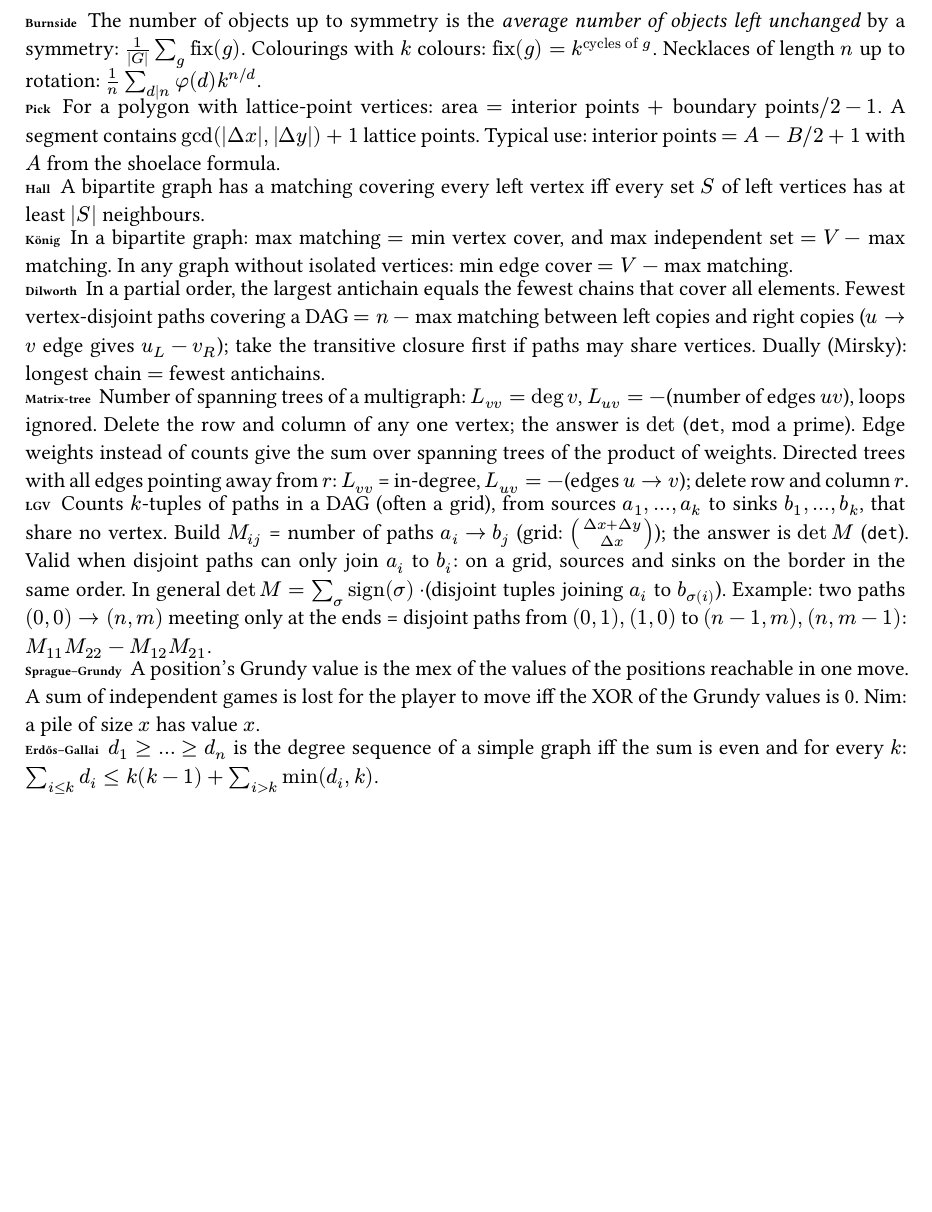
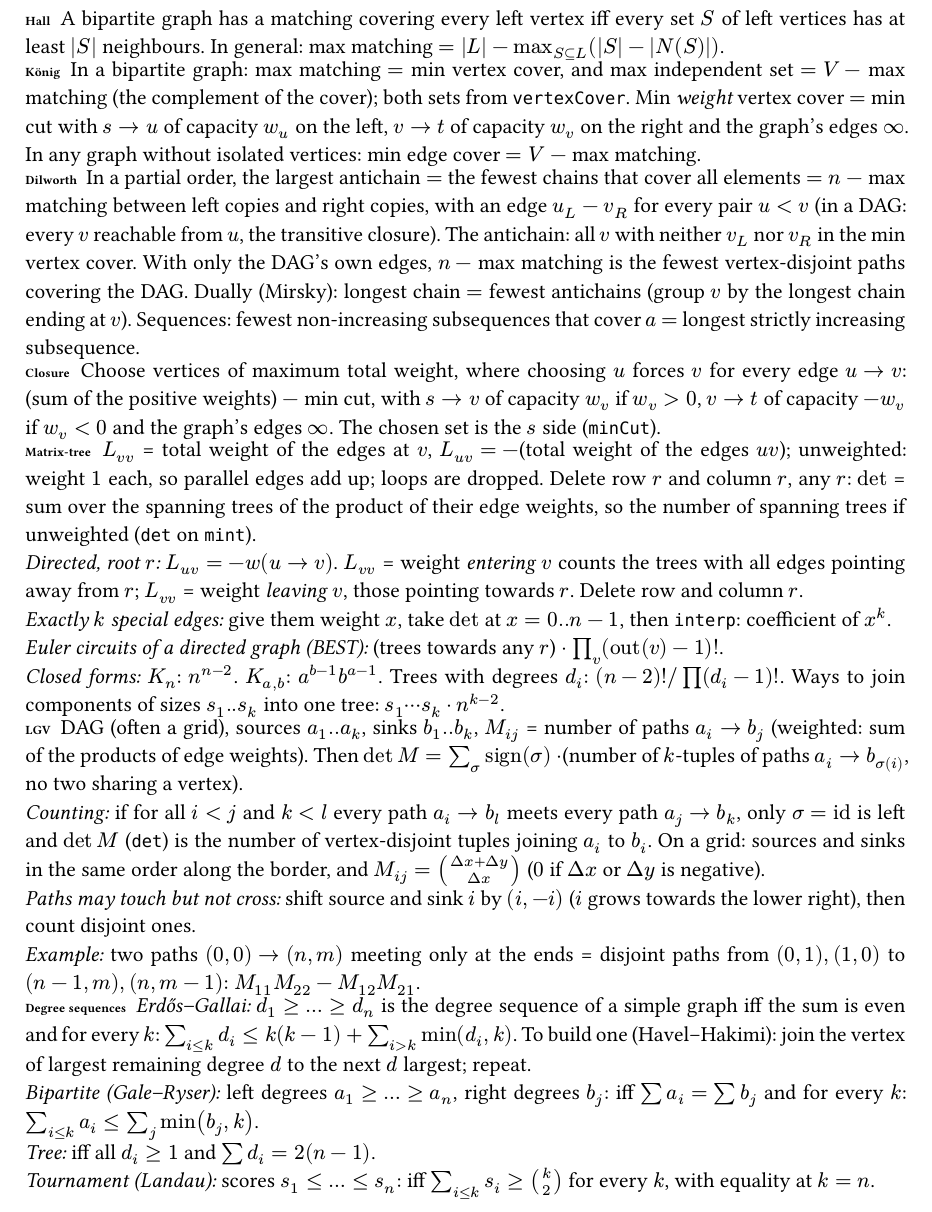
Before and after one commit to RaduTeodorProsie/rcpc-notebook, a Typst document (snippets/math/theorems.typ): part of the page, cut at the place of the change, the shorter picture padded with empty space. Compiled offline with Typst 0.15; a missing font is replaced by an installed copy or a similar font.

Commit message:
Fix dlog, readInt and Eulerian text; restate theorems; add tree isomorphism
Fixes: dlog multiplies in __int128, so it is right for m above 3e9
(it returned wrong answers there; tested up to 2e12). readInt returns
0 at the end of the input instead of looping forever. Eulerian
numbers: inserting n at the front keeps the ascent count, not at the
end.

Theorems are restated and split into two sheets, since one no longer
fits a column. Graphs: Hall with the deficiency form, Konig with the
weighted cover, Dilworth with the antichain construction, closure,
matrix-tree (weighted, both directed orientations, k special edges,
BEST, closed forms), LGV (identity first, then when it counts, touching
paths), degree sequences (Havel-Hakimi, Gale-Ryser, Landau). Counting
and games: Burnside with reflections and the cube, Pick, Sprague-Grundy
with misere and staircase Nim.

New formula rows: binomial inversion, reflection and ballot, falling
factorials, Legendre and Kummer, inverses of 1..n, floor blocks,
min-max, power series exp/ln/pow in O(n^2). Combinatorics is split
into counting and fast computation for the same column limit.

treeiso.h: rootedClass and treeClass number rooted and unrooted trees
up to isomorphism, exactly (a map of sorted child classes).

Smaller: stress.sh builds sol with sanitizers, bashrc raises the stack
limit, the template's usage points to cs, MOD is const int in
matrix.h, alphabet lines in Aho and Eertree are marked //!, 2-SAT no
longer says "not 2-SAT" twice, four more troubleshooting lines.

notebook.toml: pst.h moves next to the lazy variants and polycut.h
after manhattanmst.h, which keeps the PDF at 25 pages.

```diff
--- a/snippets/math/theorems.typ
+++ b/snippets/math/theorems.typ
@@ -1,53 +1,79 @@
-// Name: Theorems in words
+// Name: Theorems: graphs
 #set par(justify: true, spacing: 4.2pt)
 #import "/snippets/sheet.typ": t
-#t[Burnside][The number of objects up to symmetry is the _average number of
-objects left unchanged_ by a symmetry: $1/(|G|) sum_g "fix"(g)$. Colourings
-with $k$ colours: $"fix"(g) = k^("cycles of" g)$. Necklaces of length $n$
-up to rotation: $1/n sum_(d|n) phi(d) k^(n\/d)$.]
-
-#t[Pick][For a polygon with lattice-point vertices:
-area $=$ interior points $+$ boundary points$\/2 - 1$. A segment
-contains $gcd(|Delta x|, |Delta y|) + 1$ lattice points. Typical use:
-interior points $= A - B\/2 + 1$ with $A$ from the shoelace formula.]
-
 #t[Hall][A bipartite graph has a matching covering every left vertex
-iff every set $S$ of left vertices has at least $|S|$ neighbours.]
+iff every set $S$ of left vertices has at least $|S|$ neighbours. In
+general: max matching $= |L| - max_(S subset.eq L) (|S| - |N(S)|)$.]
 
 #t[König][In a bipartite graph: max matching $=$ min vertex cover, and
-max independent set $= V -$ max matching. In any graph without isolated
-vertices: min edge cover $= V -$ max matching.]
+max independent set $= V -$ max matching (the complement of the cover);
+both sets from `vertexCover`. Min _weight_ vertex cover $=$ min cut
+with $s -> u$ of capacity $w_u$ on the left, $v -> t$ of capacity $w_v$
+on the right and the graph's edges $infinity$. In any graph without
+isolated vertices: min edge cover $= V -$ max matching.]
 
-#t[Dilworth][In a partial order, the largest antichain equals the fewest
-chains that cover all elements. Fewest vertex-disjoint paths covering a
-DAG $= n -$ max matching between left copies and right copies ($u -> v$
-edge gives $u_L - v_R$); take the transitive closure first if paths may
-share vertices. Dually (Mirsky): longest chain $=$ fewest antichains.]
+#t[Dilworth][In a partial order, the largest antichain $=$ the fewest
+chains that cover all elements $= n -$ max matching between left
+copies and right copies, with an edge $u_L - v_R$ for every pair
+$u < v$ (in a DAG: every $v$ reachable from $u$, the transitive
+closure). The antichain: all $v$ with neither $v_L$ nor $v_R$ in the
+min vertex cover. With only the DAG's own edges, $n -$ max matching is
+the fewest vertex-disjoint paths covering the DAG. Dually (Mirsky):
+longest chain $=$ fewest antichains (group $v$ by the longest chain
+ending at $v$). Sequences: fewest non-increasing subsequences that
+cover $a$ $=$ longest strictly increasing subsequence.]
 
-#t[Matrix-tree][Number of spanning trees of a multigraph: $L_(v v)
-= deg v$, $L_(u v) = -$(number of edges $u v$), loops ignored. Delete the
-row and column of any one vertex; the answer is $det$ (`det`, mod a
-prime). Edge weights instead of counts give the sum over spanning trees
-of the product of weights. Directed trees with all edges pointing away
-from $r$: $L_(v v)$ = in-degree, $L_(u v) = -$(edges $u -> v$); delete
-row and column $r$.]
+#t[Closure][Choose vertices of maximum total weight, where choosing
+$u$ forces $v$ for every edge $u -> v$: (sum of the positive weights)
+$-$ min cut, with $s -> v$ of capacity $w_v$ if $w_v > 0$, $v -> t$ of
+capacity $-w_v$ if $w_v < 0$ and the graph's edges $infinity$. The
+chosen set is the $s$ side (`minCut`).]
 
-#t[LGV][Counts $k$-tuples of paths in a DAG (often a grid), from
-sources $a_1, dots, a_k$ to sinks $b_1, dots, b_k$, that share no vertex.
-Build $M_(i j)$ = number of paths $a_i -> b_j$ (grid:
-$binom(Delta x + Delta y, Delta x)$); the answer is $det M$ (`det`). Valid
-when disjoint paths can only join $a_i$ to $b_i$: on a grid, sources and
-sinks on the border in the same order. In general
-$det M = sum_sigma "sign"(sigma) dot$(disjoint tuples joining $a_i$ to
-$b_(sigma(i))$). Example: two paths
-$(0,0) -> (n,m)$ meeting only at the ends = disjoint paths from
-$(0,1), (1,0)$ to $(n-1,m), (n,m-1)$: $M_(1 1) M_(2 2) - M_(1 2) M_(2 1)$.]
+#t[Matrix-tree][$L_(v v)$ = total weight of the edges at $v$,
+$L_(u v) = -$(total weight of the edges $u v$); unweighted: weight $1$
+each, so parallel edges add up; loops are dropped. Delete row $r$ and
+column $r$, any $r$: $det$ = sum over the spanning trees of the product
+of their edge weights, so the number of spanning trees if unweighted
+(`det` on `mint`). \
+_Directed, root $r$:_ $L_(u v) = -w(u -> v)$. $L_(v v)$ = weight
+_entering_ $v$ counts the trees with all edges pointing away from $r$;
+$L_(v v)$ = weight _leaving_ $v$, those pointing towards $r$. Delete
+row and column $r$. \
+_Exactly $k$ special edges:_ give them weight $x$, take $det$ at
+$x = 0..n-1$, then `interp`: coefficient of $x^k$. \
+_Euler circuits of a directed graph (BEST):_ (trees towards any $r$)
+$dot product_v (op("out")(v) - 1)!$. \
+_Closed forms:_ $K_n$: $n^(n-2)$. $K_(a,b)$: $a^(b-1) b^(a-1)$. Trees
+with degrees $d_i$: $(n-2)! \/ product (d_i - 1)!$. Ways to join
+components of sizes $s_1..s_k$ into one tree:
+$s_1 dots.c s_k dot n^(k-2)$.]
 
-#t[Sprague–Grundy][A position's Grundy value is the mex of the values of
-the positions reachable in one move. A sum of independent games is lost
-for the player to move iff the XOR of the Grundy values is 0. Nim: a
-pile of size $x$ has value $x$.]
+#t[LGV][DAG (often a grid), sources $a_1..a_k$, sinks $b_1..b_k$,
+$M_(i j)$ = number of paths $a_i -> b_j$ (weighted: sum of the products
+of edge weights). Then $det M = sum_sigma "sign"(sigma) dot$(number of
+$k$-tuples of paths $a_i -> b_(sigma(i))$, no two sharing a vertex). \
+_Counting:_ if for all $i < j$ and $k < l$ every path $a_i -> b_l$
+meets every path $a_j -> b_k$, only $sigma = "id"$ is left and $det M$
+(`det`) is the number of vertex-disjoint tuples joining $a_i$ to $b_i$.
+On a grid: sources and sinks in the same order along the border, and
+$M_(i j) = binom(Delta x + Delta y, Delta x)$ ($0$ if $Delta x$ or
+$Delta y$ is negative). \
+_Paths may touch but not cross:_ shift source and sink $i$ by
+$(i, -i)$ ($i$ grows towards the lower right), then count disjoint
+ones. \
+_Example:_ two paths $(0,0) -> (n,m)$ meeting only at the ends =
+disjoint paths from $(0,1), (1,0)$ to $(n-1,m), (n,m-1)$:
+$M_(1 1) M_(2 2) - M_(1 2) M_(2 1)$.]
 
-#t[Erdős–Gallai][$d_1 >= dots >= d_n$ is the degree sequence of a simple
-graph iff the sum is even and for every $k$:
-$sum_(i<=k) d_i <= k(k-1) + sum_(i>k) min(d_i, k)$.]
+#t[Degree sequences][_Erdős–Gallai:_ $d_1 >= dots >= d_n$ is the
+degree sequence of a simple graph iff the sum is even and for every
+$k$: $sum_(i<=k) d_i <= k(k-1) + sum_(i>k) min(d_i, k)$. To build one
+(Havel–Hakimi): join the vertex of largest remaining degree $d$ to the
+next $d$ largest; repeat. \
+_Bipartite (Gale–Ryser):_ left degrees $a_1 >= dots >= a_n$, right
+degrees $b_j$: iff $sum a_i = sum b_j$ and for every $k$:
+$sum_(i<=k) a_i <= sum_j min(b_j, k)$. \
+_Tree:_ iff all $d_i >= 1$ and $sum d_i = 2(n-1)$. \
+_Tournament (Landau):_ scores $s_1 <= dots <= s_n$: iff
+$sum_(i<=k) s_i >= binom(k, 2)$ for every $k$, with equality at
+$k = n$.]
```
Also changed, not shown: notebook.toml (+5 -5 lines), snippets/contest/speedup.cpp (+4 -2 lines), snippets/contest/template.cpp (+1 -1 lines), snippets/contest/troubleshoot.typ (+4 -0 lines), snippets/graph/treeiso.h (added, +38 -0 lines), snippets/graph/twosat.h (+1 -1 lines), snippets/math/combinatorics.typ (+4 -8 lines), snippets/math/fastcomb.typ (added, +11 -0 lines), snippets/math/formulas.typ (+3 -0 lines), snippets/math/probability.typ (+1 -0 lines), snippets/math/theorems2.typ (added, +37 -0 lines), snippets/number-theory/dlog.h (+11 -7 lines), snippets/strings/aho.h (+3 -3 lines), snippets/strings/eertree.h (+2 -2 lines), 3 more files, 2 other files.
